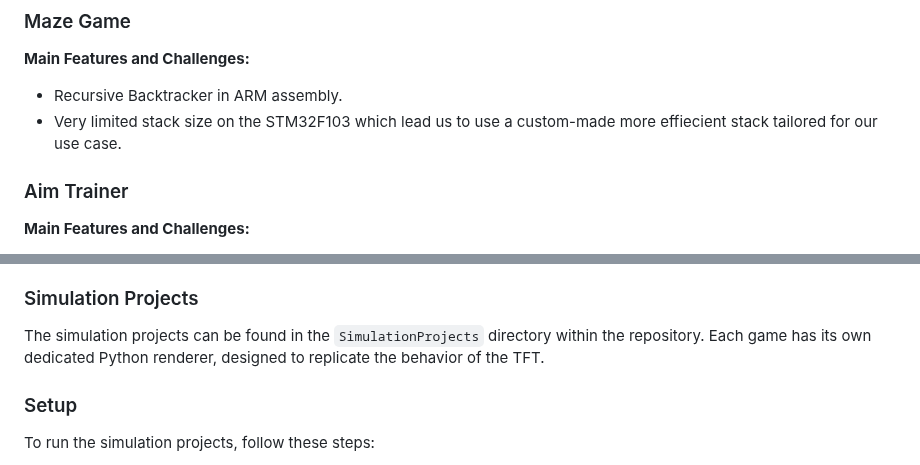
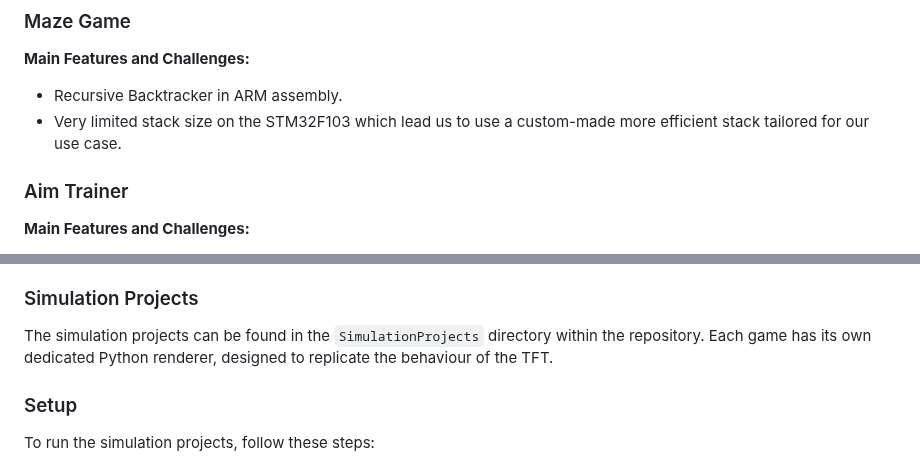
Before and after one commit to Ali-Said1/Bitboy, a Markdown page: README.md, 2 parts joined by grey strips. GitHub-like rendering.

Commit message:
Fixed Typos

```diff
--- a/README.md
+++ b/README.md
@@ -69,7 +69,7 @@ The BitBoy console includes a library of retro-style games, all developed in ARM
 ### Maze Game
 **Main Features and Challenges:**
 - Recursive Backtracker in ARM assembly.
-- Very limited stack size on the STM32F103 which lead us to use a custom-made more effiecient stack tailored for our use case.
+- Very limited stack size on the STM32F103 which lead us to use a custom-made more efficient stack tailored for our use case.
 
 ### Aim Trainer
 **Main Features and Challenges:**
@@ -99,7 +99,7 @@ The BitBoy console includes a library of retro-style games, all developed in ARM
 In order to test and simulate each game without requiring the physical TFT, we developed several Python-based renderers. These renderers utilize Keil's debugger to extract the game's memory and effectively "simulate" a TFT display. This approach allowed us to validate the game's logic before deploying it to the actual hardware. It also simplified debugging, as software issues could be identified and resolved prior to involving hardware.
 
 ### Simulation Projects
-The simulation projects can be found in the `SimulationProjects` directory within the repository. Each game has its own dedicated Python renderer, designed to replicate the behavior of the TFT.
+The simulation projects can be found in the `SimulationProjects` directory within the repository. Each game has its own dedicated Python renderer, designed to replicate the behaviour of the TFT.
 
 ### Setup
 To run the simulation projects, follow these steps:
```
